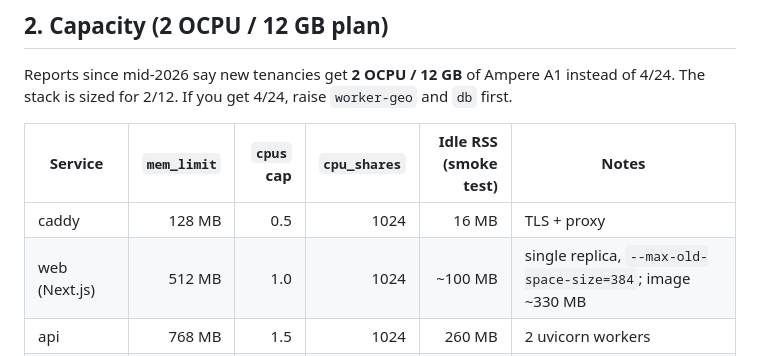
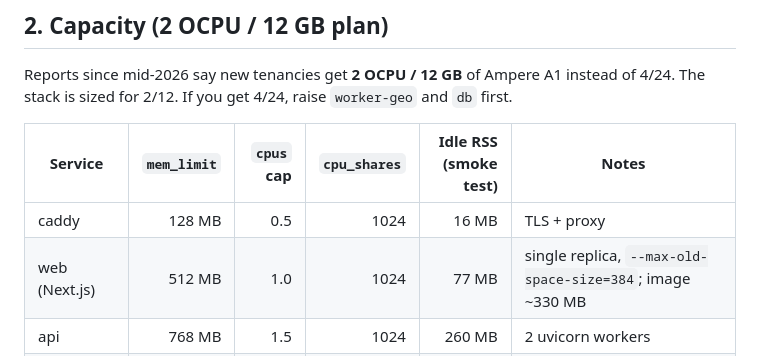
Before and after one commit to Dkhatke/AquaCreds, a Markdown page: docs/DEPLOYMENT.md, the part around the change. GitHub-like rendering.

```diff
--- a/docs/DEPLOYMENT.md
+++ b/docs/DEPLOYMENT.md
@@ -56,7 +56,7 @@ stack is sized for 2/12. If you get 4/24, raise `worker-geo` and `db` first.
 | Service | `mem_limit` | `cpus` cap | `cpu_shares` | Idle RSS (smoke test) | Notes |
 |---|---:|---:|---:|---:|---|
 | caddy | 128 MB | 0.5 | 1024 | 16 MB | TLS + proxy |
-| web (Next.js) | 512 MB | 1.0 | 1024 | ~100 MB | single replica, `--max-old-space-size=384`; image ~330 MB |
+| web (Next.js) | 512 MB | 1.0 | 1024 | 77 MB | single replica, `--max-old-space-size=384`; image ~330 MB |
 | api | 768 MB | 1.5 | 1024 | 260 MB | 2 uvicorn workers |
 | worker-default | 1.5 GB | 1.0 | 512 | 160 MB | `default,ml,reports`, concurrency 2 (ONNX photo checks) |
 | worker-geo | 3 GB | 1.5 | 256 | 105 MB | `geo`, concurrency 1, recycled after each task |
```
Also changed, not shown: apps/web/README.md (+6 -5 lines).
